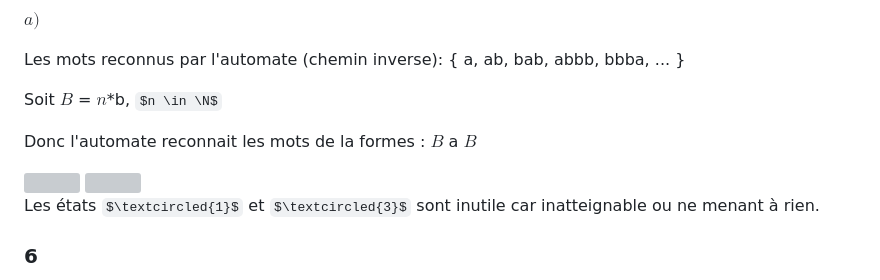
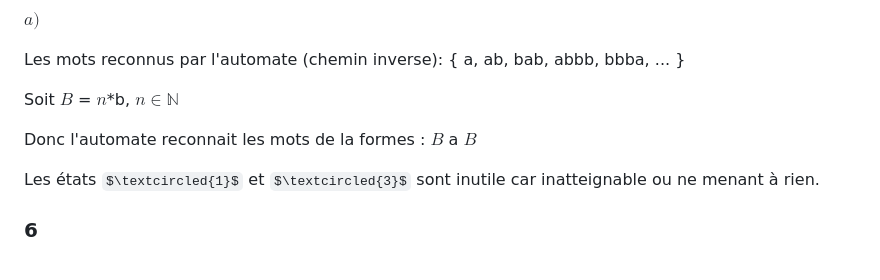
Before and after one commit to avivi55/automates-finies, a Markdown page: README.md, the part around one of its changes. GitHub-like rendering; some formulas as TeX source; grey boxes are pictures that could not be loaded.

```diff
--- a/README.md
+++ b/README.md
@@ -330,6 +330,6 @@ Les mots reconnus par l'automate (chemin inverse):
     ...
 }
 
-Soit $B$ = $n$*b, $n \in \N$
+Soit $B$ = $n$*b, $n \in \mathbb{N}$
 
 Donc l'automate reconnait les mots de la formes :  $B$ a $B$
```
Also changed, not shown: other parts of README.md (+0 -3 lines).
